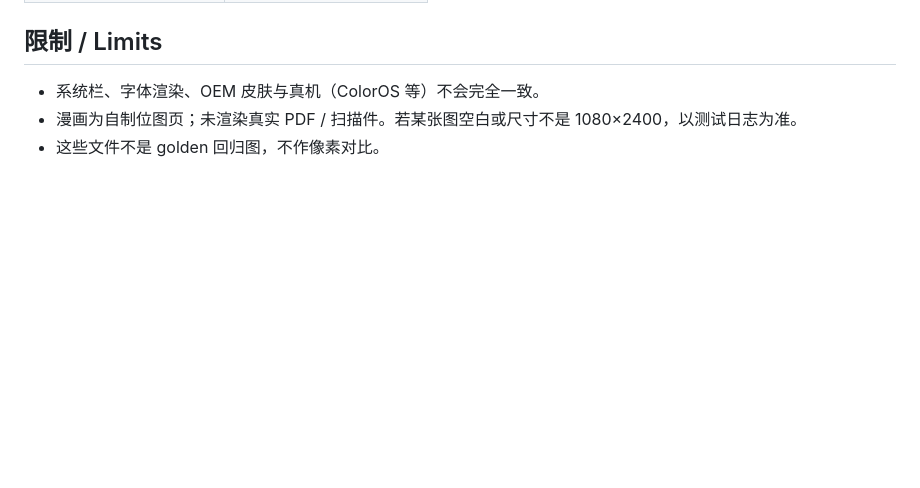
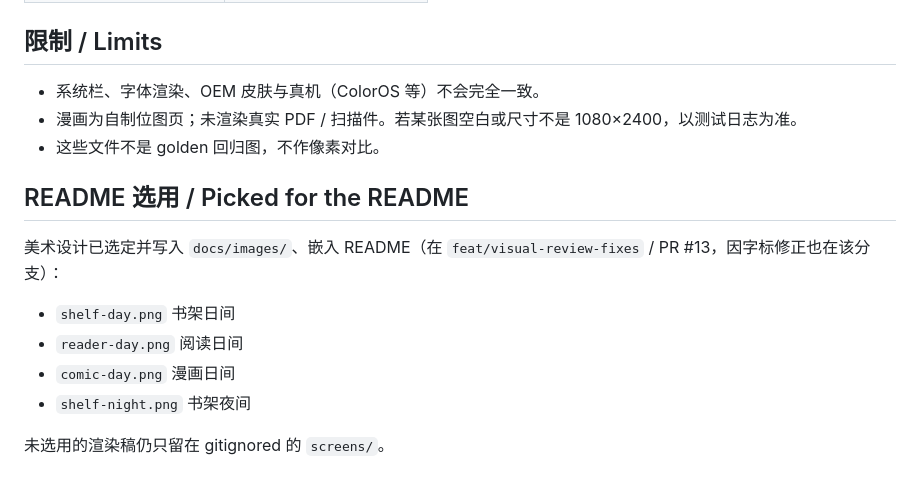
Before and after one commit to huangxinrui156/lyric, a Markdown page: docs/screenshots.md, the part around the change. Drawn GitHub-style; blank space fills up the shorter version.

```diff
--- a/docs/screenshots.md
+++ b/docs/screenshots.md
@@ -48,3 +48,14 @@ PNGs are copied to `screens/` at the repo root (gitignored). After design picks,
 - 系统栏、字体渲染、OEM 皮肤与真机（ColorOS 等）不会完全一致。
 - 漫画为自制位图页；未渲染真实 PDF / 扫描件。若某张图空白或尺寸不是 1080×2400，以测试日志为准。
 - 这些文件不是 golden 回归图，不作像素对比。
+
+## README 选用 / Picked for the README
+
+美术设计已选定并写入 `docs/images/`、嵌入 README（在 `feat/visual-review-fixes` / PR #13，因字标修正也在该分支）：
+
+- `shelf-day.png` 书架日间
+- `reader-day.png` 阅读日间
+- `comic-day.png` 漫画日间
+- `shelf-night.png` 书架夜间
+
+未选用的渲染稿仍只留在 gitignored 的 `screens/`。
```
Also changed, not shown: README.md (+14 -5 lines), docs/images/comic-day.png (added), docs/images/reader-day.png (added), docs/images/shelf-day.png (added), docs/images/shelf-night.png (added).
